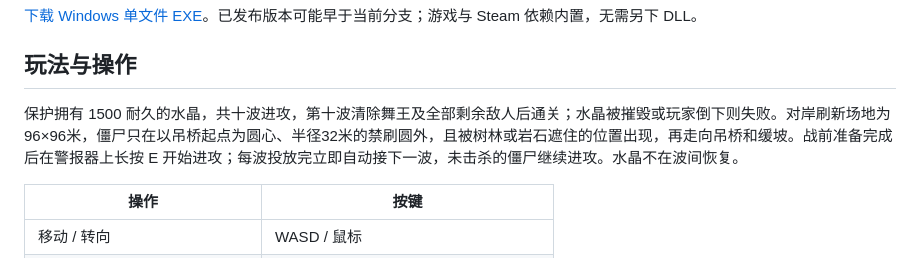
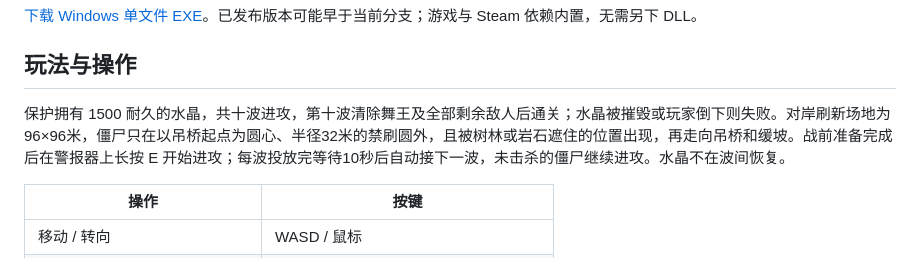
Before and after one commit to xcymm3/Undead-Survivor-Godot, a Markdown page: README.md, the part around the change. GitHub-like rendering.

```diff
--- a/README.md
+++ b/README.md
@@ -6,7 +6,7 @@
 
 ## 玩法与操作
 
-保护拥有 1500 耐久的水晶，共十波进攻，第十波清除舞王及全部剩余敌人后通关；水晶被摧毁或玩家倒下则失败。对岸刷新场地为96×96米，僵尸只在以吊桥起点为圆心、半径32米的禁刷圆外，且被树林或岩石遮住的位置出现，再走向吊桥和缓坡。战前准备完成后在警报器上长按 E 开始进攻；每波投放完立即自动接下一波，未击杀的僵尸继续进攻。水晶不在波间恢复。
+保护拥有 1500 耐久的水晶，共十波进攻，第十波清除舞王及全部剩余敌人后通关；水晶被摧毁或玩家倒下则失败。对岸刷新场地为96×96米，僵尸只在以吊桥起点为圆心、半径32米的禁刷圆外，且被树林或岩石遮住的位置出现，再走向吊桥和缓坡。战前准备完成后在警报器上长按 E 开始进攻；每波投放完等待10秒后自动接下一波，未击杀的僵尸继续进攻。水晶不在波间恢复。
 
 | 操作 | 按键 |
 | --- | --- |
```
Also changed, not shown: docs/INCREMENTAL.md (+5 -3 lines), docs/MAPS.md (+1 -1 lines).
